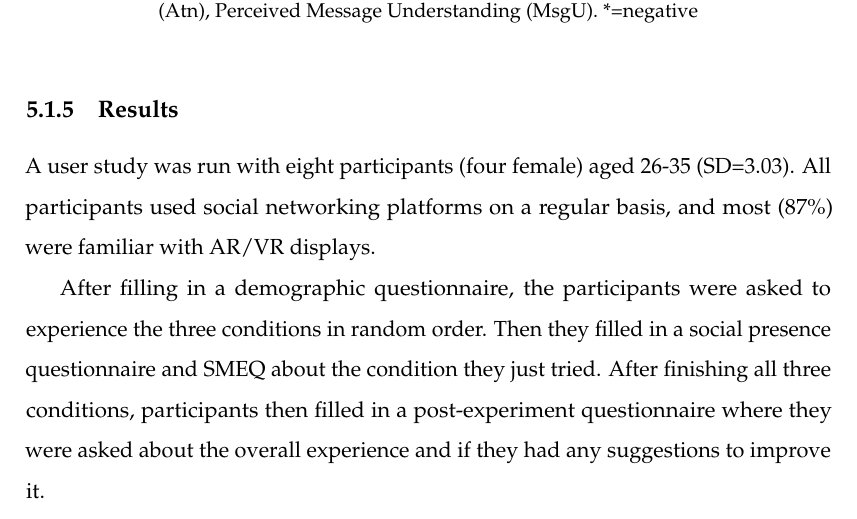
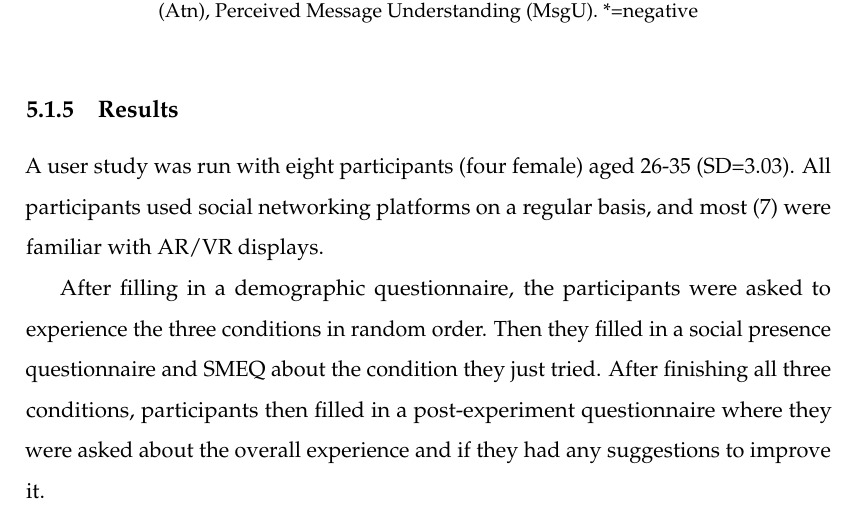
Before and after one commit to an83/Alaeddin-s-Thesis, a LaTeX thesis (main.tex, which reads Chapters/52-data.tex): part of page 87 of 139, cut so that both start at the same text. Compiled offline with pdfLaTeX.

Commit message:
Update on Overleaf.

```diff
--- a/Chapters/52-data.tex
+++ b/Chapters/52-data.tex
@@ -104,7 +104,7 @@ Participants were asked to answer the 5-point Likert-scale questions shown in Ta
 \subsection{Results}
 % =============================================================================
 
-A user study was run with eight participants (four female) aged 26-35 (SD=3.03). All participants used social networking platforms on a regular basis, and most (87\%) were familiar with AR/VR displays.
+A user study was run with eight participants (four female) aged 26-35 (SD=3.03). All participants used social networking platforms on a regular basis, and most (7) were familiar with AR/VR displays.
 
 After filling in a demographic questionnaire, the participants were asked to experience the three conditions in random order. Then they filled in a social presence questionnaire and SMEQ about the condition they just tried. After finishing all three conditions, participants then filled in a post-experiment questionnaire where they were asked about the overall experience and if they had any suggestions to improve it.
 
```
